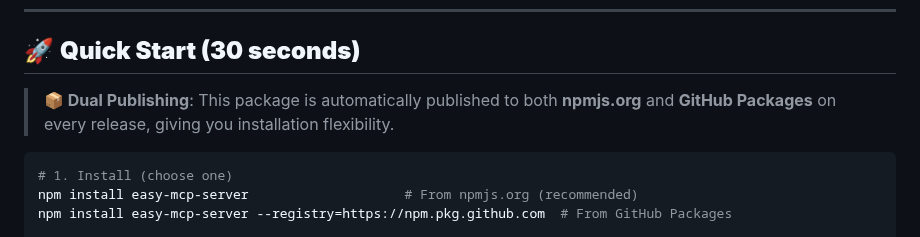
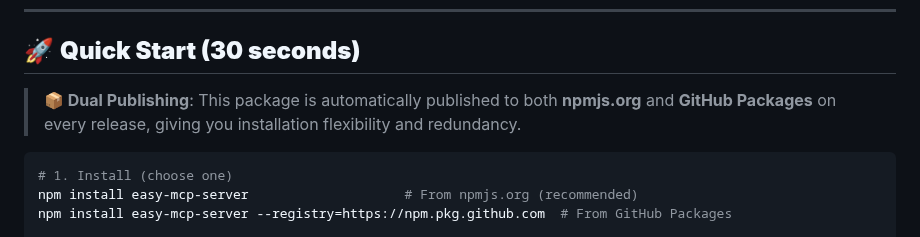
Before and after one commit to easynet-world/7134-easy-mcp-server, a Markdown page: README.md, the part around the change. Drawn GitHub-style.

Commit message:
fix: Improve dual publishing description for better clarity

````diff
--- a/README.md
+++ b/README.md
@@ -10,7 +10,7 @@
 
 ## 🚀 **Quick Start (30 seconds)**
 
-> **📦 Dual Publishing**: This package is automatically published to both **npmjs.org** and **GitHub Packages** on every release, giving you installation flexibility.
+> **📦 Dual Publishing**: This package is automatically published to both **npmjs.org** and **GitHub Packages** on every release, giving you installation flexibility and redundancy.
 
 ```bash
 # 1. Install (choose one)
````
